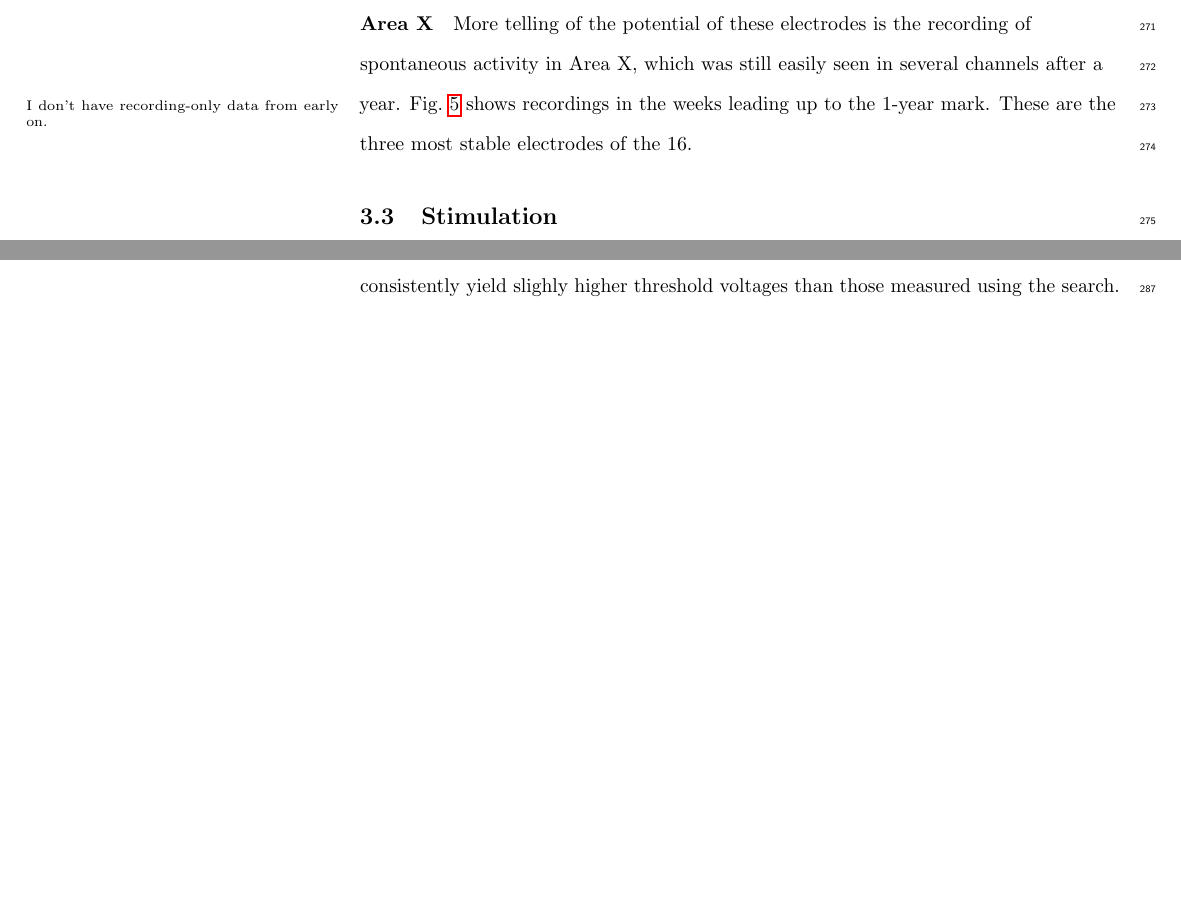
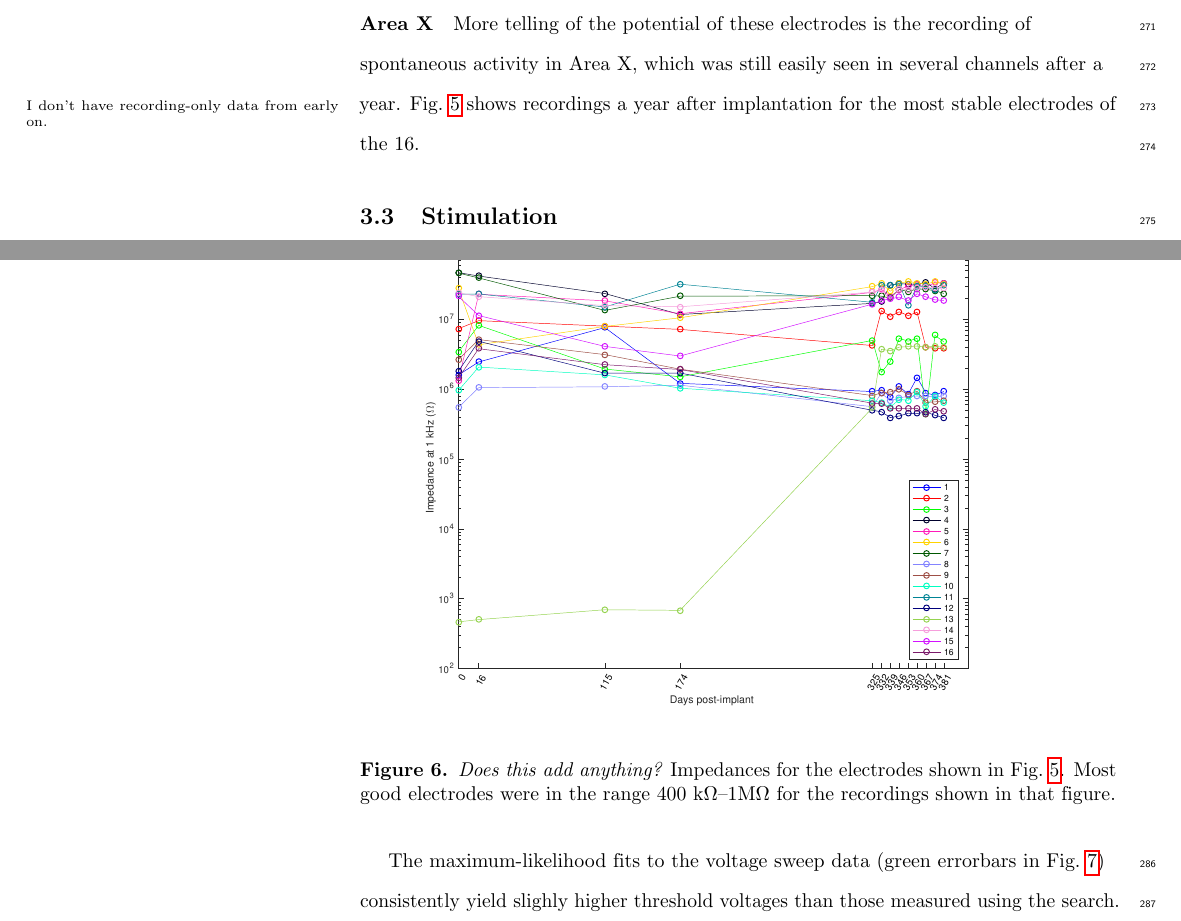
Before and after one commit to bwpearre/paper-2016-current-steering, a LaTeX paper (main.tex): two parts of pages 15 and 17 of 20, joined at a grey line, cut so that both start at the same text, the shorter picture padded with empty space. Compiled offline with pdfLaTeX.

Commit message:
Add graph for impedances in lw94rhp

```diff
--- a/main.tex
+++ b/main.tex
@@ -769,9 +769,7 @@ response in our two remaining birds.
 More telling of the potential of these electrodes is the recording of
 spontaneous activity in Area X, which was still easily seen in several
 channels after a year.\marginpar{I don't have recording-only data from
-  early on.}  \fig{fig:XSpikeRecording} shows recordings in the weeks
-leading up to the 1-year mark.  These are the three most stable
-electrodes of the 16.
+  early on.}  \fig{fig:XSpikeRecording} shows recordings a year after implantation for the most stable electrodes of the 16.
 
 
 
@@ -791,3 +793,11 @@ electrodes of the 16.
+\begin{figure}
+  \includegraphics[width=\textwidth]{Impedances}
+  \caption{{\em Does this add anything?}
+    Impedances for the electrodes shown in \fig{fig:XSpikeRecording}.  Most good electrodes were in the range 400 k$\Omega$--1M$\Omega$ for the recordings shown in that figure.}
+  \label{fig:Impedances}
+\end{figure}
+
+
 
 
 \subsection{Stimulation}
```
Also changed, not shown: Impedances.eps (added), main.tex (28 more changed lines).
